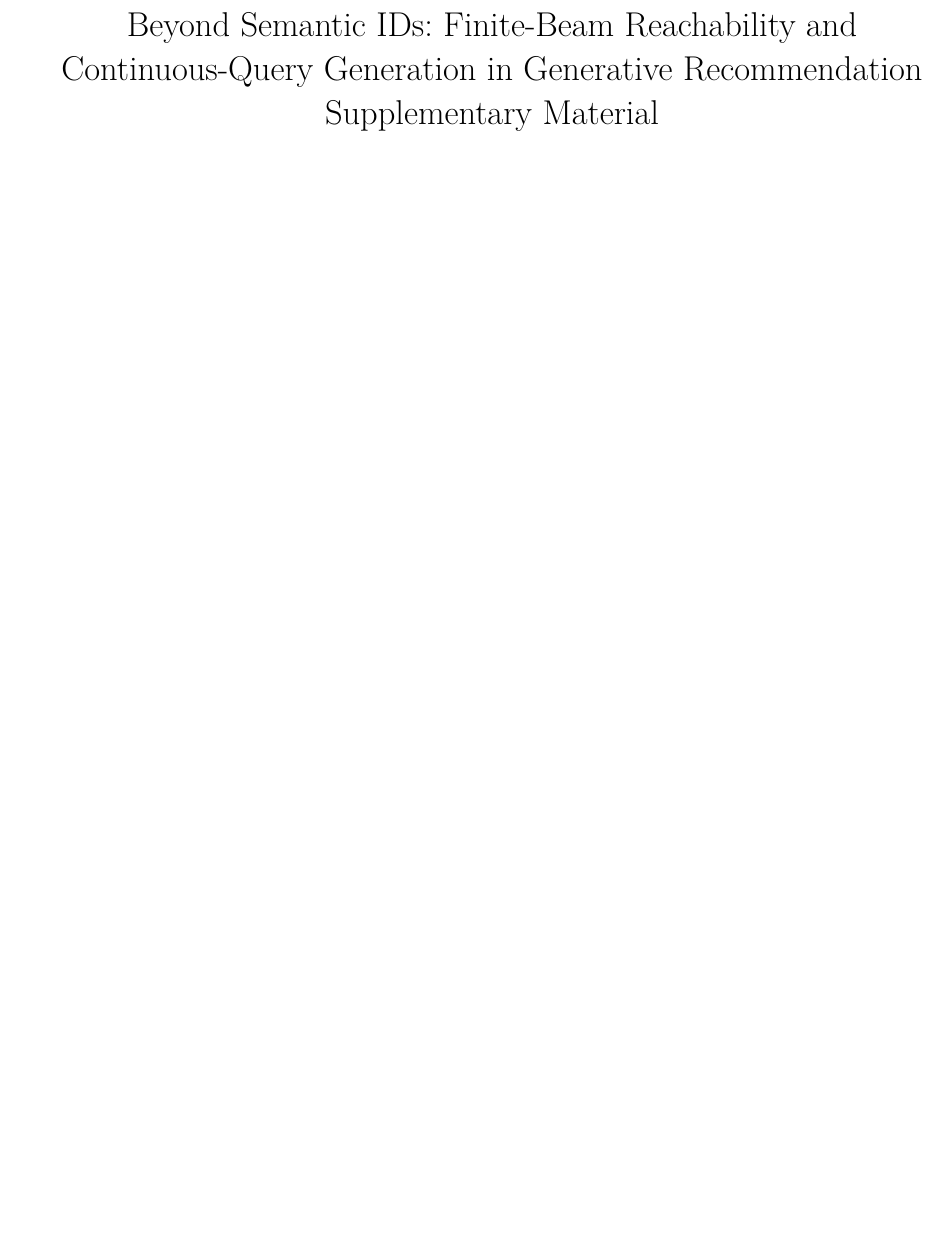
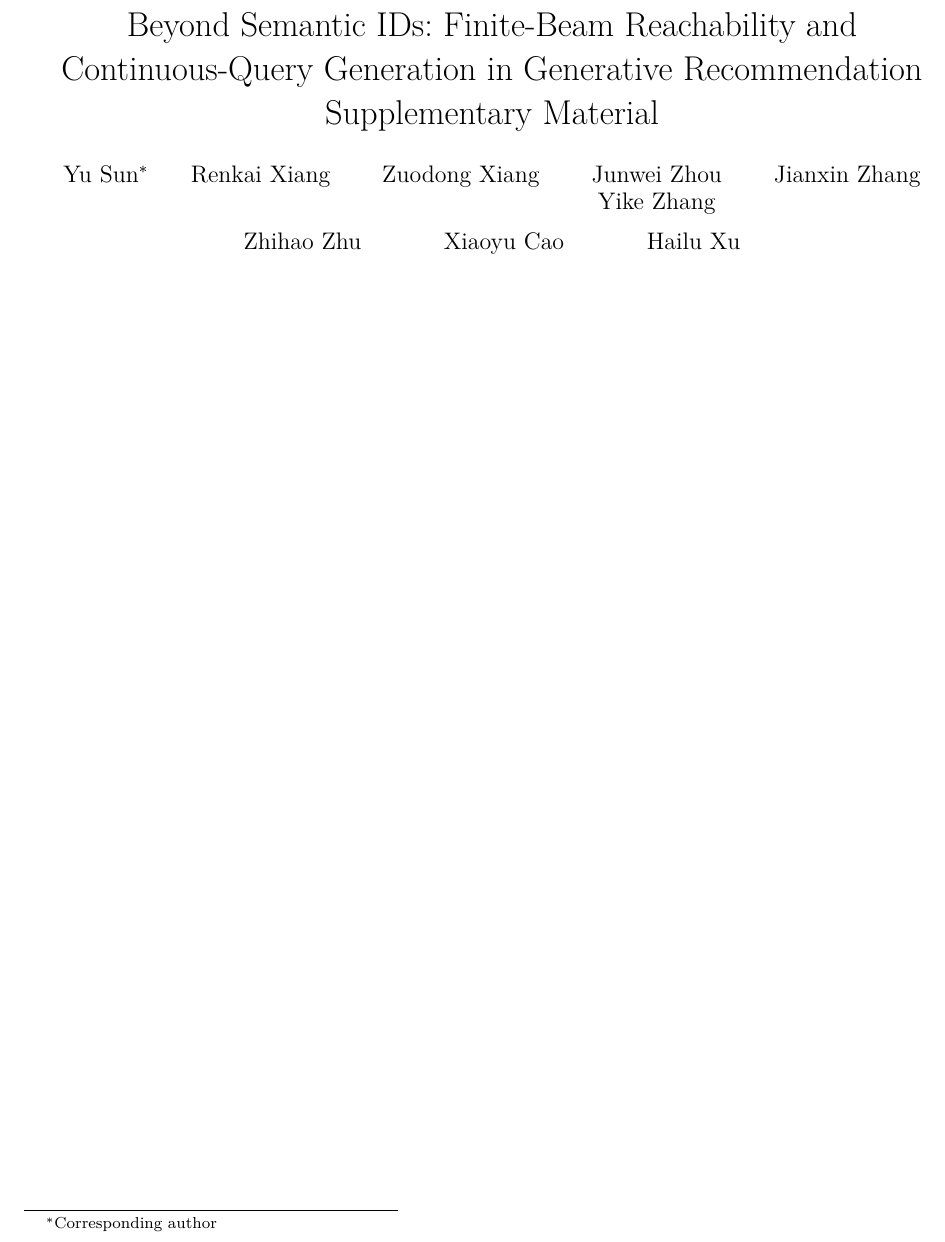
Before and after one commit to YuSun798/preprint-Beyond-Semantic-IDs, a LaTeX document (AnonymousSubmission2027_appendix.tex): part of page 1 of 10, cut so that both start at the same text, the shorter picture padded with empty space. Compiled offline with pdfLaTeX.

Commit message:
Add full author list to standalone preprint appendix

```diff
--- a/AnonymousSubmission2027_appendix.tex
+++ b/AnonymousSubmission2027_appendix.tex
@@ -24,7 +24,7 @@
 
 
 \title{Beyond Semantic IDs: Finite-Beam Reachability and Continuous-Query Generation in Generative Recommendation\\Supplementary Material}
-\author{}
+\author{Yu Sun\thanks{Corresponding author} \and Renkai Xiang \and Zuodong Xiang \and Junwei Zhou \\ Yike Zhang \and Jianxin Zhang \and Zhihao Zhu \and Xiaoyu Cao \and Hailu Xu}
 \date{}
 \begin{document}
 \maketitle
```
